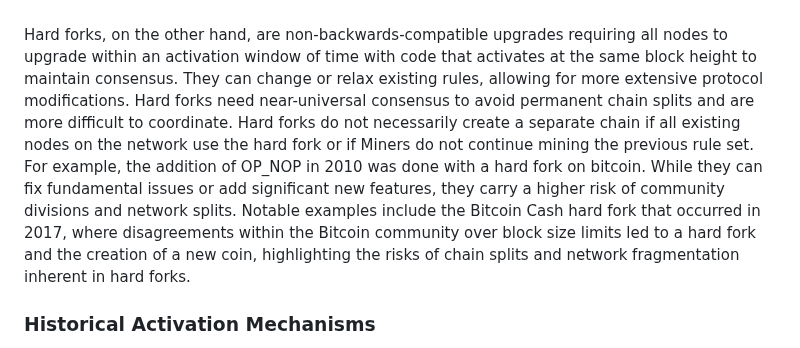
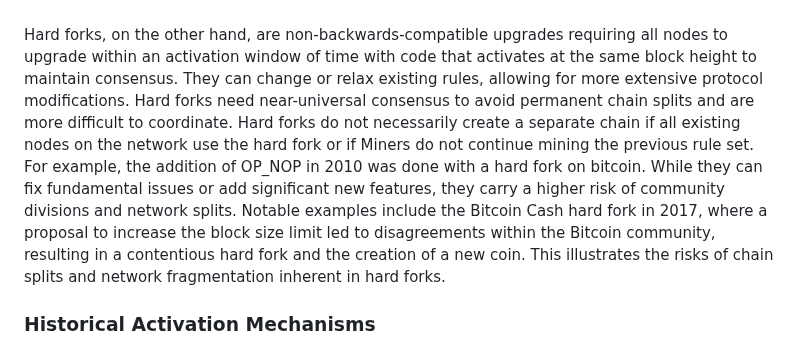
Before and after one commit to yashrajd/bcap, a Markdown page: README.md, the part around the change. GitHub-like rendering.

Commit message:
Clarify Bitcoin Cash split
Clarify that it was not the contention that lead to a hard fork but to its failure.

```diff
--- a/README.md
+++ b/README.md
@@ -36,7 +36,7 @@ Soft forks and hard forks are two types of protocol changes in blockchain networ
 
 ![bitcoin_core_upgrade_time](/img/bitcoin_core_upgrade_time.png) [^1]
 
-Hard forks, on the other hand, are non-backwards-compatible upgrades requiring all nodes to upgrade within an activation window of time with code that activates at the same block height to maintain consensus. They can change or relax existing rules, allowing for more extensive protocol modifications. Hard forks need near-universal consensus to avoid permanent chain splits and are more difficult to coordinate. Hard forks do not necessarily create a separate chain if all existing nodes on the network use the hard fork or if Miners do not continue mining the previous rule set. For example, the addition of OP_NOP in 2010 was done with a hard fork on bitcoin. While they can fix fundamental issues or add significant new features, they carry a higher risk of community divisions and network splits. Notable examples include the Bitcoin Cash hard fork that occurred in 2017, where disagreements within the Bitcoin community over block size limits led to a hard fork and the creation of a new coin, highlighting the risks of chain splits and network fragmentation inherent in hard forks.
+Hard forks, on the other hand, are non-backwards-compatible upgrades requiring all nodes to upgrade within an activation window of time with code that activates at the same block height to maintain consensus. They can change or relax existing rules, allowing for more extensive protocol modifications. Hard forks need near-universal consensus to avoid permanent chain splits and are more difficult to coordinate. Hard forks do not necessarily create a separate chain if all existing nodes on the network use the hard fork or if Miners do not continue mining the previous rule set. For example, the addition of OP_NOP in 2010 was done with a hard fork on bitcoin. While they can fix fundamental issues or add significant new features, they carry a higher risk of community divisions and network splits. Notable examples include the Bitcoin Cash hard fork in 2017, where a proposal to increase the block size limit led to disagreements within the Bitcoin community, resulting in a contentious hard fork and the creation of a new coin. This illustrates the risks of chain splits and network fragmentation inherent in hard forks.
 
 ### Historical Activation Mechanisms
 
```
